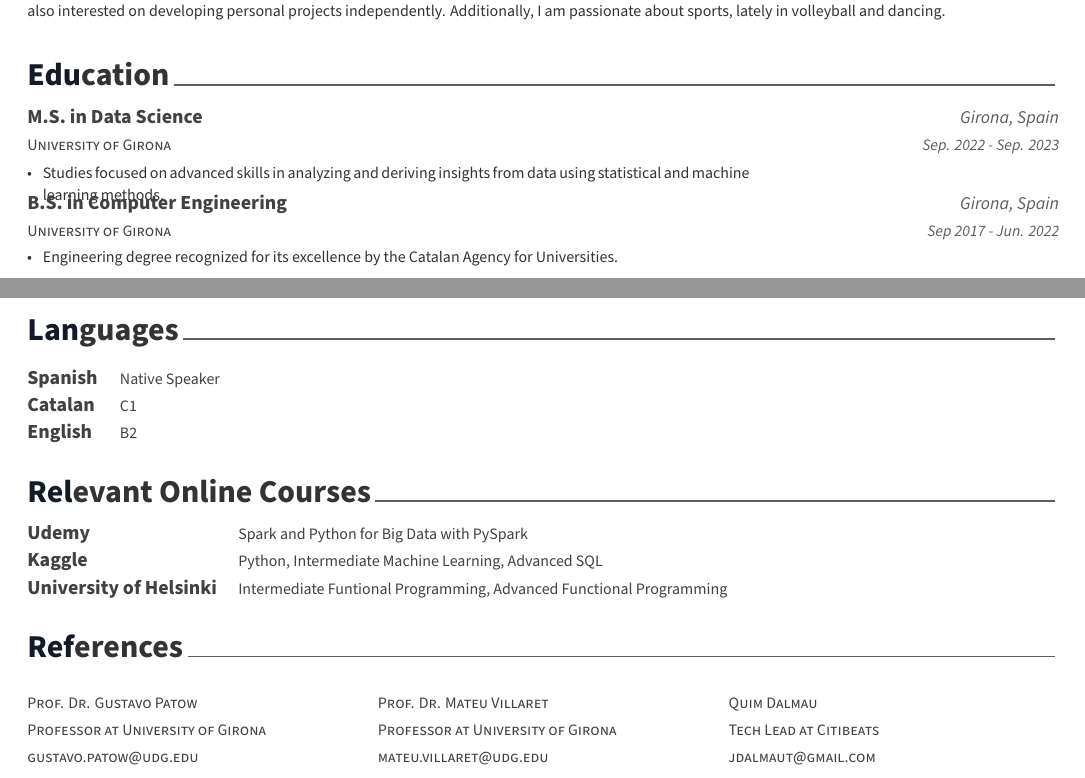
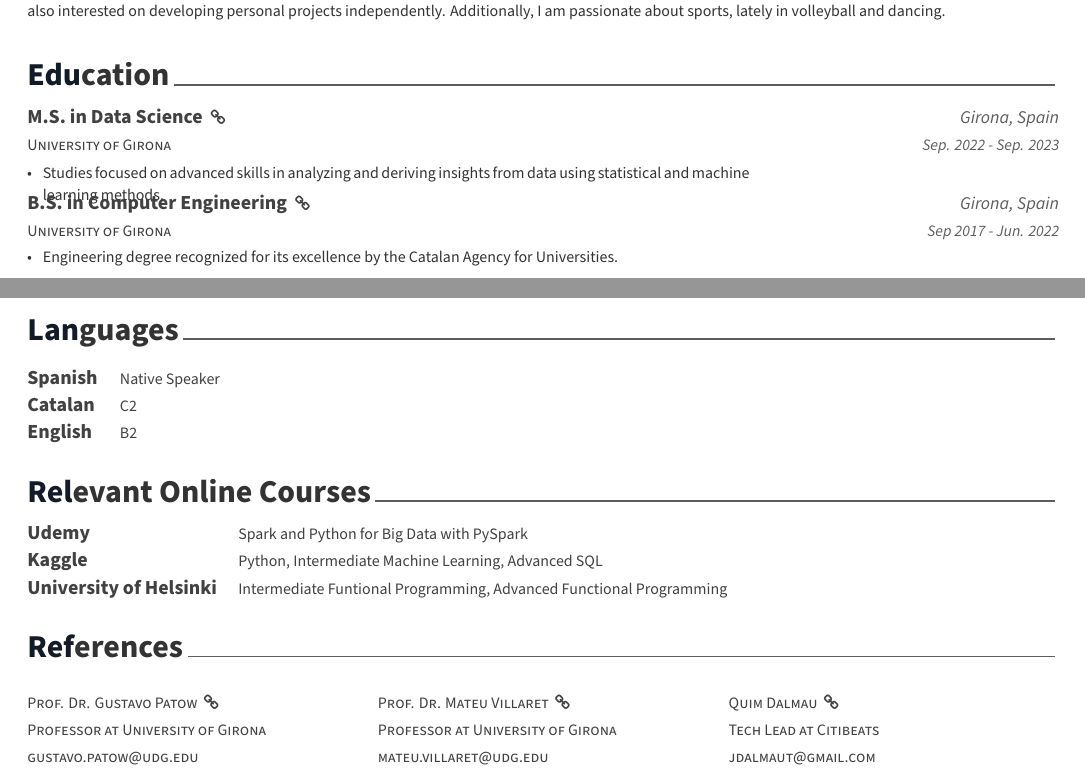
Before and after one commit to wilberquito/mycv, a LaTeX CV (cv.tex, which reads cv/education.tex, cv/languages.tex, cv/references.tex): two parts of pages 1 and 2 of 2, joined at a grey line, cut so that both start at the same text. Compiled offline with XeLaTeX.

Commit message:
feat: added external links for studies and references

```diff
--- a/cv/education.tex
+++ b/cv/education.tex
@@ -12,7 +12,7 @@
 %---------------------------------------------------------
   \cventry
     {University of Girona} % Institution
-    {M.S. in Data Science} % Master
+    {\href{https://1drv.ms/b/s!AkpkVWgTjVvhg74dqDpDsNxsI39twQ?e=SC5mZC}{M.S. in Data Science \ {\scriptsize \faLink}}} % Master
     {Girona, Spain} % Location
     {Sep. 2022 - Sep. 2023} % Date(s)
     {
--- a/cv/languages.tex
+++ b/cv/languages.tex
@@ -13,7 +13,7 @@
 %---------------------------------------------------------
   \cvskill
     {Catalan} % Course
-    {C1} % Institution
+    {C2} % Institution
 
 %---------------------------------------------------------
   \cvskill
--- a/cv/references.tex
+++ b/cv/references.tex
@@ -3,24 +3,23 @@
 \begin{multicols}{3}
 \begin{trivlist}
 \item \entrypositionstyle{
-\href{https://drive.google.com/file/d/1GFe1BKLJBNWCi2bRoSZpP_uHwVccH438/view?usp=sharing}{Prof. Dr. Gustavo Patow} \\
+\href{https://drive.google.com/file/d/1GFe1BKLJBNWCi2bRoSZpP_uHwVccH438/view?usp=sharing}{Prof. Dr. Gustavo Patow \ \faLink }\\
 Professor at University of Girona \\
 gustavo.patow@udg.edu \\
 }
 
 \item \entrypositionstyle{
 %\href{https://drive.google.com/file/d/1OfOy_hQKiC-qklGDMJjq4XePe9pwXs6G/view?usp=sharing}{Dr. Mateu Villaret} \\
-{Prof. Dr. Mateu Villaret} \\
+{Prof. Dr. Mateu Villaret \ \faLink} \\
 Professor at University of Girona \\
 mateu.villaret@udg.edu \\
 }
 
 \item \entrypositionstyle{
-\href{https://drive.google.com/file/d/1pJakh6Z7o8AnOdUfJqe86wuuj267yt4S/view?usp=drive_link}{Quim Dalmau}\\
+\href{https://drive.google.com/file/d/1pJakh6Z7o8AnOdUfJqe86wuuj267yt4S/view?usp=drive_link}{Quim Dalmau \ \faLink }\\
 Tech Lead at Citibeats \\
 jdalmaut@gmail.com \\
 }
 
-
 \end{trivlist}
 \end{multicols}
```
Also changed, not shown: cv.pdf, resume.pdf (added), cv/education.tex (2 more changed lines).
